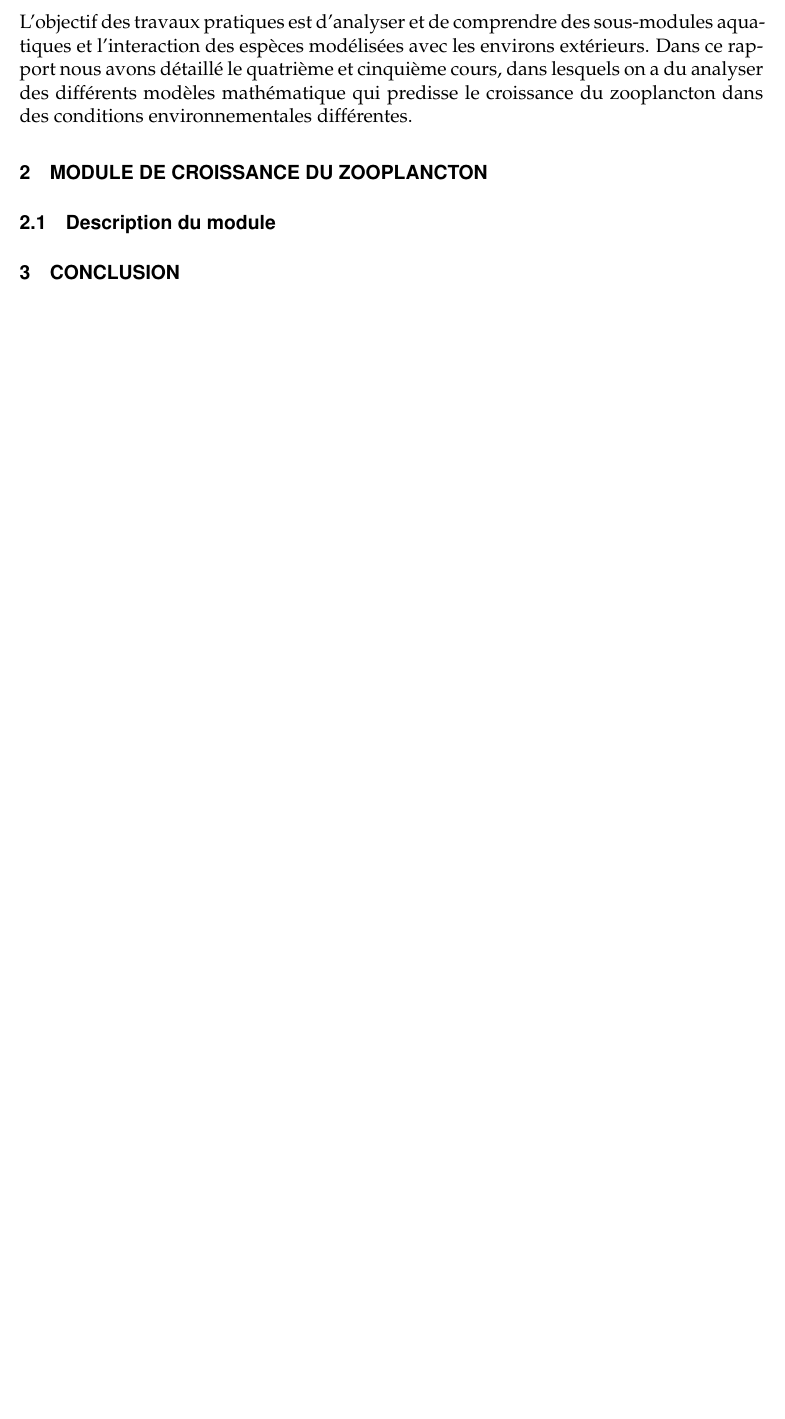
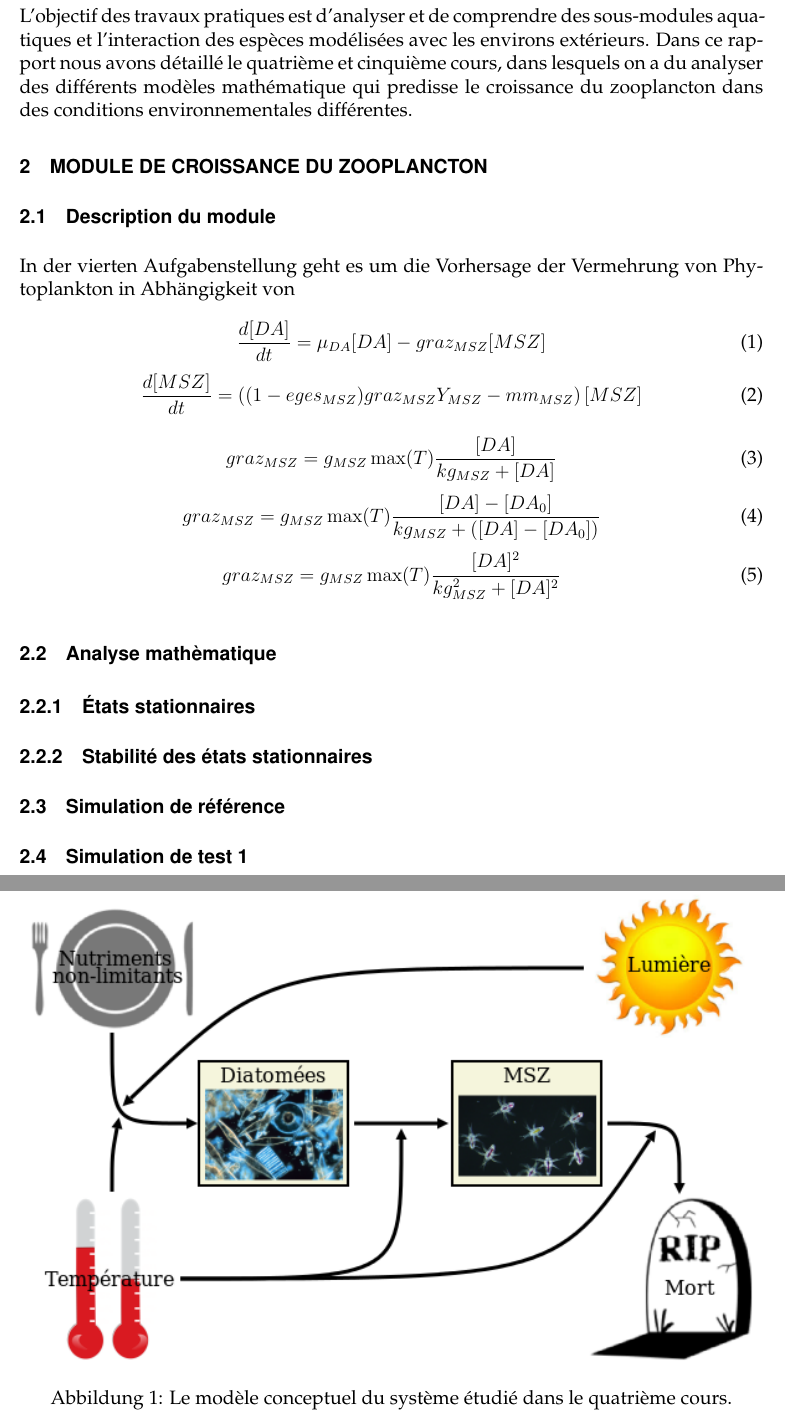
Before and after one commit to NicolasPiret/Rapport2aqua, a LaTeX document (rapport.tex, which reads partie1/partie1.tex): part of page 3 of 3 before the commit and two parts of pages 3 and 4 of 5 after it, the two joined at a grey line, cut so that both start at the same text, the shorter picture padded with empty space. Compiled offline with pdfLaTeX.

```diff
--- a/partie1/partie1.tex
+++ b/partie1/partie1.tex
@@ -2,5 +2,47 @@
 
 \subsection{Description du module}
 \par{
+In der vierten Aufgabenstellung geht es um die Vorhersage der Vermehrung von Phytoplankton in Abhängigkeit
+von
+}
 
-}
+\begin{equation}
+  {{d[DA]}\over{dt}} =
+  \mu_{DA} [DA] - graz_{MSZ} [MSZ]
+  \label{eq:partie1DiffEq1}
+\end{equation}
+\begin{equation}
+  {{d[MSZ]}\over{dt}} =
+  \left (
+    (1- eges_{MSZ}) graz_{MSZ} Y_{MSZ} - mm_{MSZ}
+  \right ) [MSZ]
+  \label{eq:partie1DiffEq2}
+\end{equation}
+
+\begin{equation}
+  graz_{MSZ} = g_{MSZ} \max(T) {{[DA]}\over{kg_{MSZ}+[DA]}}
+  \label{eq:partie1GrazMic}
+\end{equation}
+\begin{equation}
+  graz_{MSZ} = g_{MSZ} \max(T) {{[DA]-[DA_0]}\over{kg_{MSZ}+([DA]-[DA_0])}}
+  \label{eq:partie1GrazMicSeul}
+\end{equation}
+\begin{equation}
+  graz_{MSZ} = g_{MSZ} \max(T) {{[DA]^2}\over{kg_{MSZ}^2+[DA]^2}}
+  \label{eq:partie1GrazHol}
+\end{equation}
+
+\begin{figure}
+  \includegraphics[width=\textwidth]{partie1/diagrammeConceptuel.png}
+  \caption{Le modèle conceptuel du système étudié dans le quatrième cours.}
+  \label{fig:partie1DiagConcept}
+\end{figure}
+
+
+\subsection{Analyse mathèmatique}
+\subsubsection{États stationnaires}
+\subsubsection{Stabilité des états stationnaires}
+
+\subsection{Simulation de référence}
+
+\subsection{Simulation de test 1}
```
Also changed, not shown: partie1/diagrammeConceptuel.png.
